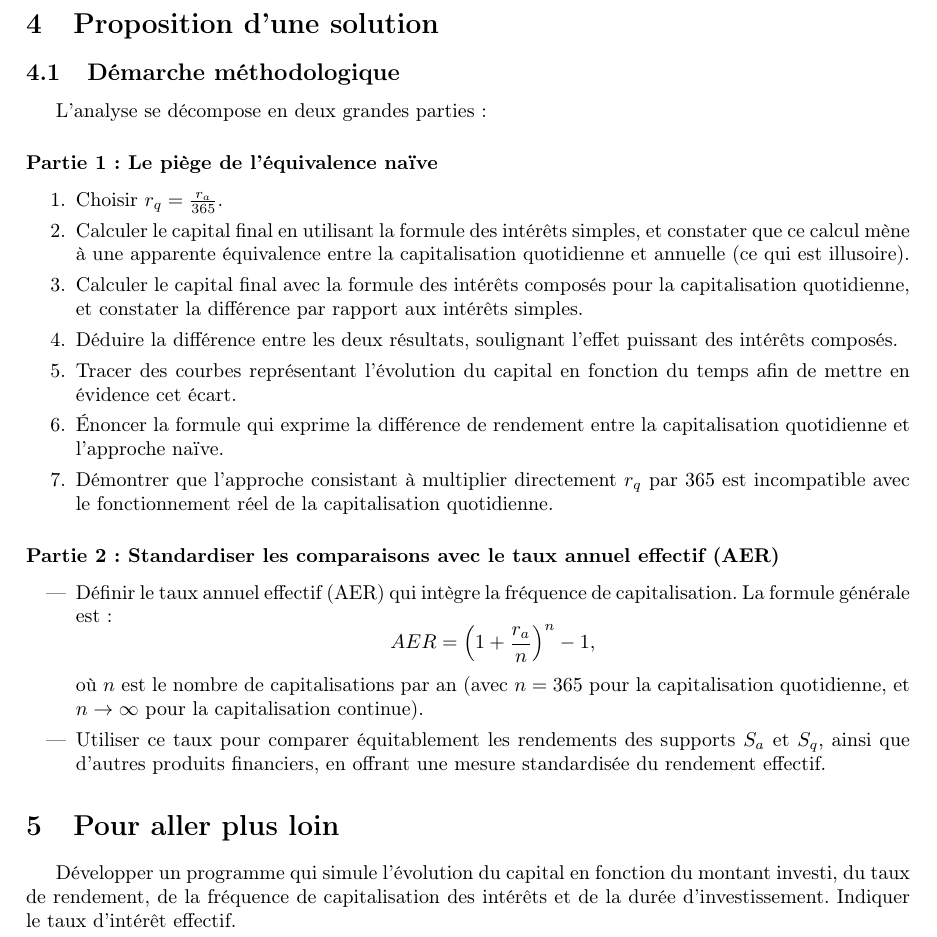
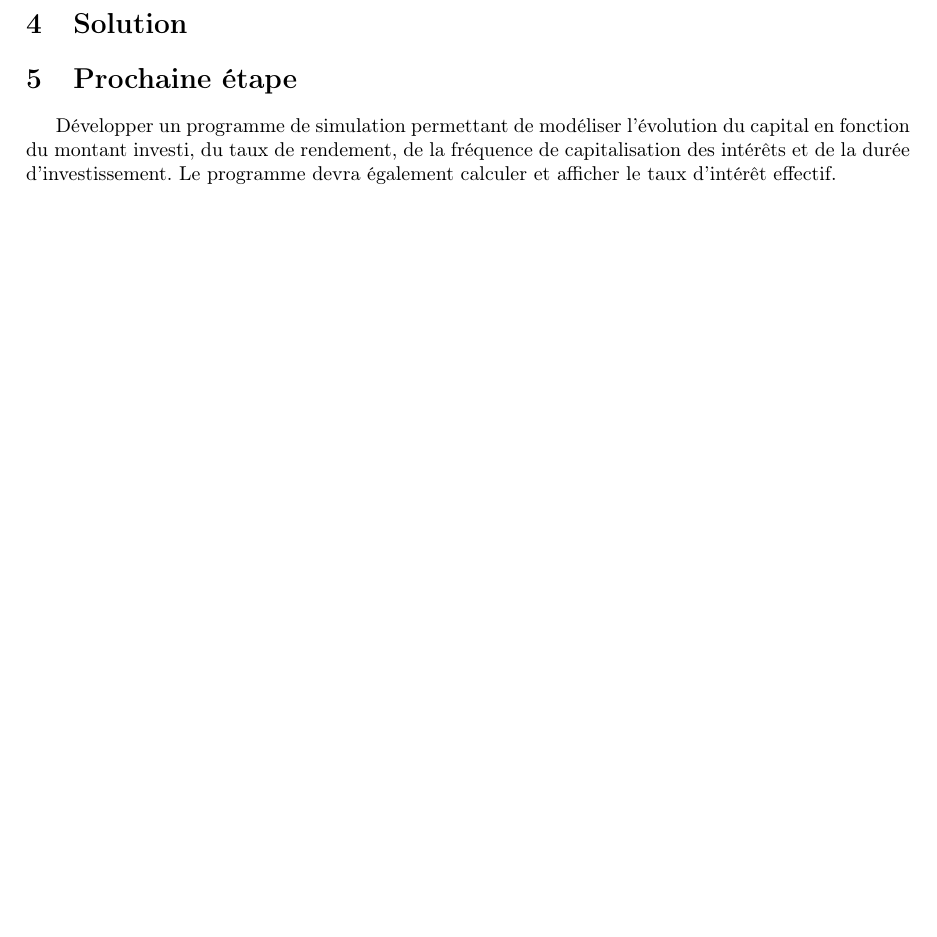
Before and after one commit to gbouget/annual_equivalent_rate, a LaTeX document (main.tex): part of page 3 of 3, cut at the place of the change, the shorter picture padded with empty space. Compiled offline with pdfLaTeX.

Commit message:
Suppression solution et reformulation prochaine étape

```diff
--- a/main.tex
+++ b/main.tex
@@ -155,32 +155,10 @@ Les conditions suivantes sont posées :
 
 \end{enumerate}
 
-\section{Proposition d'une solution}
-\subsection{Démarche méthodologique}
-L'analyse se décompose en deux grandes parties :
+\section{Solution}
 
-\subsubsection*{Partie 1 : Le piège de l'équivalence naïve}
-\begin{enumerate}
-    \item Choisir \( r_q = \frac{r_a}{365} \).
-    \item Calculer le capital final en utilisant la formule des intérêts simples, et constater que ce calcul mène à une apparente équivalence entre la capitalisation quotidienne et annuelle (ce qui est illusoire).
-    \item Calculer le capital final avec la formule des intérêts composés pour la capitalisation quotidienne, et constater la différence par rapport aux intérêts simples.
-    \item Déduire la différence entre les deux résultats, soulignant l'effet puissant des intérêts composés.
-    \item Tracer des courbes représentant l'évolution du capital en fonction du temps afin de mettre en évidence cet écart.
-    \item Énoncer la formule qui exprime la différence de rendement entre la capitalisation quotidienne et l'approche naïve.
-    \item Démontrer que l'approche consistant à multiplier directement \( r_q \) par 365 est incompatible avec le fonctionnement réel de la capitalisation quotidienne. % preuve par l'absurde ou par développement binomial
-\end{enumerate}
 
-\subsubsection*{Partie 2 : Standardiser les comparaisons avec le taux annuel effectif (AER)}
-\begin{itemize}
-    \item Définir le taux annuel effectif (AER) qui intègre la fréquence de capitalisation. La formule générale est :
-    \[
-    AER = \left(1 + \frac{r_a}{n}\right)^n - 1,
-    \]
-    où \( n \) est le nombre de capitalisations par an (avec \( n = 365 \) pour la capitalisation quotidienne, et \( n \to \infty \) pour la capitalisation continue).
-    \item Utiliser ce taux pour comparer équitablement les rendements des supports \( S_a \) et \( S_q \), ainsi que d'autres produits financiers, en offrant une mesure standardisée du rendement effectif.
-\end{itemize}
-
-\section{Pour aller plus loin}
-Développer un programme qui simule l'évolution du capital en fonction du montant investi, du taux de rendement, de la fréquence de capitalisation des intérêts et de la durée d'investissement. Indiquer le taux d'intérêt effectif.
+\section{Prochaine étape}
+Développer un programme de simulation permettant de modéliser l'évolution du capital en fonction du montant investi, du taux de rendement, de la fréquence de capitalisation des intérêts et de la durée d'investissement. Le programme devra également calculer et afficher le taux d'intérêt effectif.
 
 \end{document}
```
